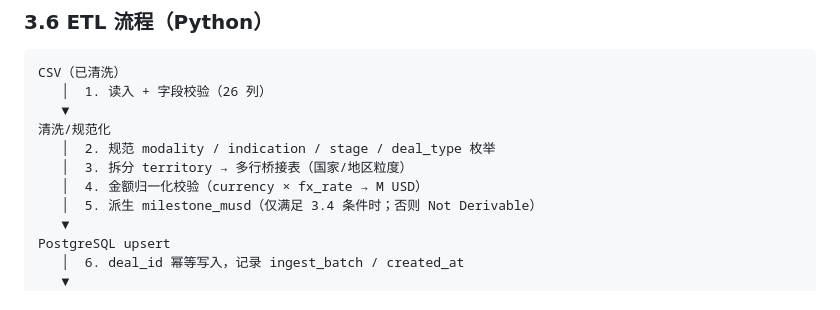
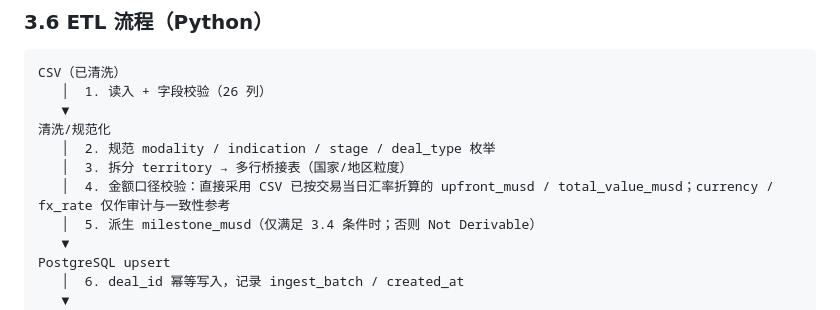
Before and after one commit to lingchen718/china-biopharma-outbound-insights, a Markdown page: docs/产品设计文档.md, the part around the change. Rendered like a GitHub page.

```diff
--- a/docs/产品设计文档.md
+++ b/docs/产品设计文档.md
@@ -201,7 +201,7 @@ CSV（已清洗）
 清洗/规范化
    │  2. 规范 modality / indication / stage / deal_type 枚举
    │  3. 拆分 territory → 多行桥接表（国家/地区粒度）
-   │  4. 金额归一化校验（currency × fx_rate → M USD）
+   │  4. 金额口径校验：直接采用 CSV 已按交易当日汇率折算的 upfront_musd / total_value_musd；currency / fx_rate 仅作审计与一致性参考
    │  5. 派生 milestone_musd（仅满足 3.4 条件时；否则 Not Derivable）
    ▼
 PostgreSQL upsert
```
Also changed, not shown: docs/技术方案设计.md (+2 -2 lines).
